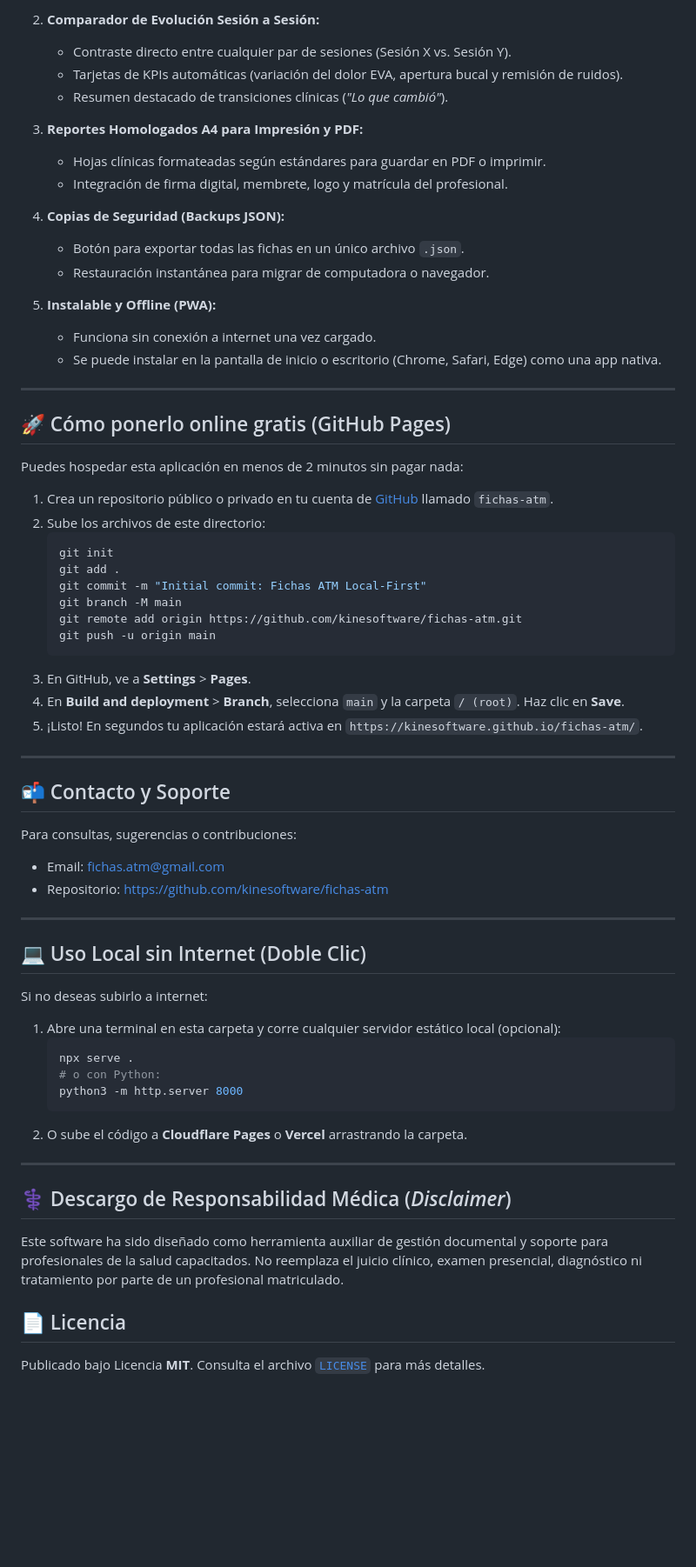
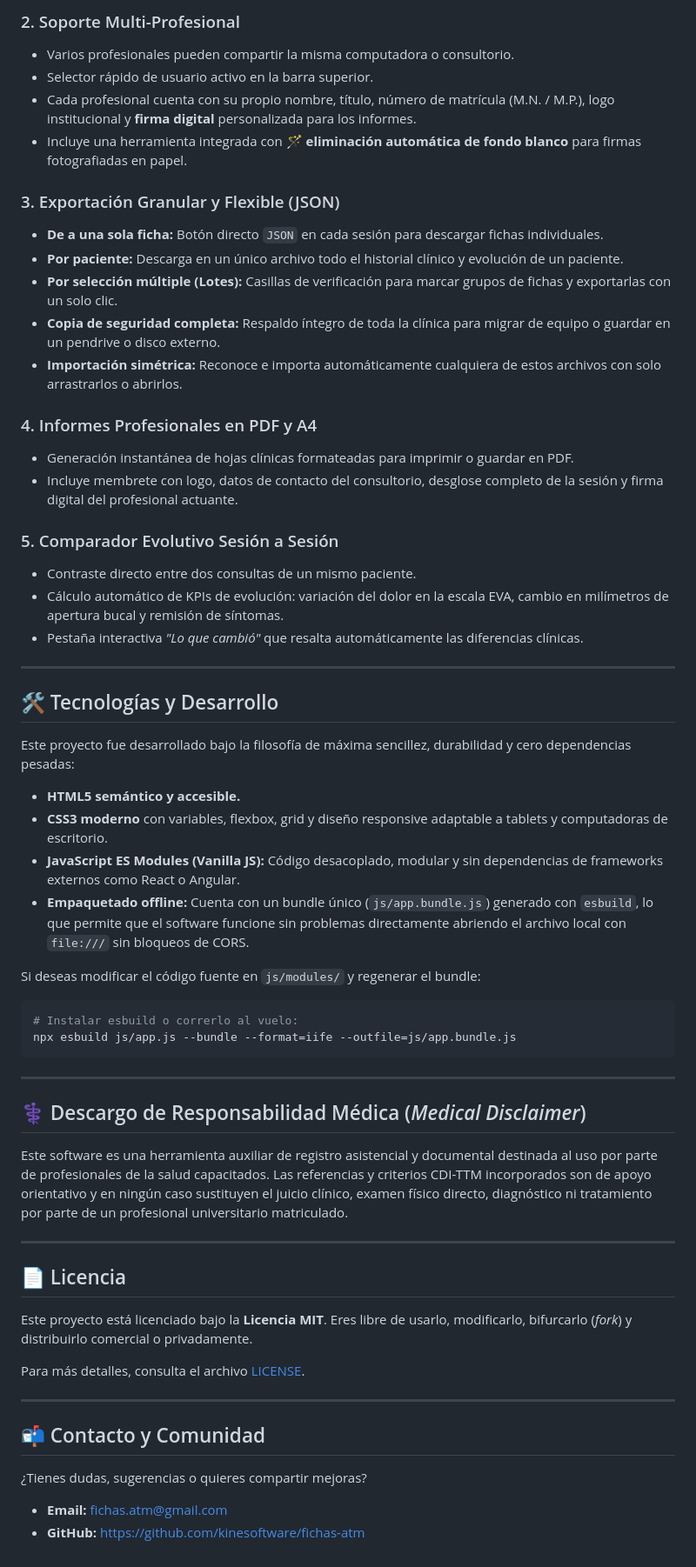
Before and after one commit to kinesoftware/fichas-atm, a Markdown page: README.md, the part around one of its changes. Shown at 87% size. Rendered like a GitHub page; blank space fills up the shorter version.

Commit message:
docs: add comprehensive readme explaining download, usage, freedom to modify and distribute under MIT

````diff
--- a/README.md
+++ b/README.md
@@ -25,68 +63,61 @@
 
-2. **Comparador de Evolución Sesión a Sesión:**
-   * Contraste directo entre cualquier par de sesiones (Sesión X vs. Sesión Y).
-   * Tarjetas de KPIs automáticas (variación del dolor EVA, apertura bucal y remisión de ruidos).
-   * Resumen destacado de transiciones clínicas (*"Lo que cambió"*).
+### 2. Soporte Multi-Profesional
+* Varios profesionales pueden compartir la misma computadora o consultorio.
+* Selector rápido de usuario activo en la barra superior.
+* Cada profesional cuenta con su propio nombre, título, número de matrícula (M.N. / M.P.), logo institucional y **firma digital** personalizada para los informes.
+* Incluye una herramienta integrada con **🪄 eliminación automática de fondo blanco** para firmas fotografiadas en papel.
 
-3. **Reportes Homologados A4 para Impresión y PDF:**
-   * Hojas clínicas formateadas según estándares para guardar en PDF o imprimir.
-   * Integración de firma digital, membrete, logo y matrícula del profesional.
+### 3. Exportación Granular y Flexible (JSON)
+* **De a una sola ficha:** Botón directo `JSON` en cada sesión para descargar fichas individuales.
+* **Por paciente:** Descarga en un único archivo todo el historial clínico y evolución de un paciente.
+* **Por selección múltiple (Lotes):** Casillas de verificación para marcar grupos de fichas y exportarlas con un solo clic.
+* **Copia de seguridad completa:** Respaldo íntegro de toda la clínica para migrar de equipo o guardar en un pendrive o disco externo.
+* **Importación simétrica:** Reconoce e importa automáticamente cualquiera de estos archivos con solo arrastrarlos o abrirlos.
 
-4. **Copias de Seguridad (Backups JSON):**
-   * Botón para exportar todas las fichas en un único archivo `.json`.
-   * Restauración instantánea para migrar de computadora o navegador.
+### 4. Informes Profesionales en PDF y A4
+* Generación instantánea de hojas clínicas formateadas para imprimir o guardar en PDF.
+* Incluye membrete con logo, datos de contacto del consultorio, desglose completo de la sesión y firma digital del profesional actuante.
 
-5. **Instalable y Offline (PWA):**
-   * Funciona sin conexión a internet una vez cargado.
-   * Se puede instalar en la pantalla de inicio o escritorio (Chrome, Safari, Edge) como una app nativa.
+### 5. Comparador Evolutivo Sesión a Sesión
+* Contraste directo entre dos consultas de un mismo paciente.
+* Cálculo automático de KPIs de evolución: variación del dolor en la escala EVA, cambio en milímetros de apertura bucal y remisión de síntomas.
+* Pestaña interactiva *"Lo que cambió"* que resalta automáticamente las diferencias clínicas.
 
 ---
 
-## 🚀 Cómo ponerlo online gratis (GitHub Pages)
+## 🛠️ Tecnologías y Desarrollo
 
-Puedes hospedar esta aplicación en menos de 2 minutos sin pagar nada:
+Este proyecto fue desarrollado bajo la filosofía de máxima sencillez, durabilidad y cero dependencias pesadas:
 
-1. Crea un repositorio público o privado en tu cuenta de [GitHub](https://github.com) llamado `fichas-atm`.
-2. Sube los archivos de este directorio:
-   ```bash
-   git init
-   git add .
-   git commit -m "Initial commit: Fichas ATM Local-First"
-   git branch -M main
-   git remote add origin https://github.com/kinesoftware/fichas-atm.git
-   git push -u origin main
-   ```
-3. En GitHub, ve a **Settings** > **Pages**.
-4. En **Build and deployment** > **Branch**, selecciona `main` y la carpeta `/ (root)`. Haz clic en **Save**.
-5. ¡Listo! En segundos tu aplicación estará activa en `https://kinesoftware.github.io/fichas-atm/`.
+* **HTML5 semántico y accesible.**
+* **CSS3 moderno** con variables, flexbox, grid y diseño responsive adaptable a tablets y computadoras de escritorio.
+* **JavaScript ES Modules (Vanilla JS):** Código desacoplado, modular y sin dependencias de frameworks externos como React o Angular.
+* **Empaquetado offline:** Cuenta con un bundle único (`js/app.bundle.js`) generado con `esbuild`, lo que permite que el software funcione sin problemas directamente abriendo el archivo local con `file:///` sin bloqueos de CORS.
+
+Si deseas modificar el código fuente en `js/modules/` y regenerar el bundle:
+```bash
+# Instalar esbuild o correrlo al vuelo:
+npx esbuild js/app.js --bundle --format=iife --outfile=js/app.bundle.js
+```
 
 ---
 
-## 📬 Contacto y Soporte
+## ⚕️ Descargo de Responsabilidad Médica (*Medical Disclaimer*)
 
-Para consultas, sugerencias o contribuciones:
-* Email: [fichas.atm@gmail.com](mailto:fichas.atm@gmail.com)
-* Repositorio: [https://github.com/kinesoftware/fichas-atm](https://github.com/kinesoftware/fichas-atm)
+Este software es una herramienta auxiliar de registro asistencial y documental destinada al uso por parte de profesionales de la salud capacitados. Las referencias y criterios CDI-TTM incorporados son de apoyo orientativo y en ningún caso sustituyen el juicio clínico, examen físico directo, diagnóstico ni tratamiento por parte de un profesional universitario matriculado.
 
 ---
 
-## 💻 Uso Local sin Internet (Doble Clic)
+## 📄 Licencia
 
-Si no deseas subirlo a internet:
-1. Abre una terminal en esta carpeta y corre cualquier servidor estático local (opcional):
-   ```bash
-   npx serve .
-   # o con Python:
-   python3 -m http.server 8000
-   ```
-2. O sube el código a **Cloudflare Pages** o **Vercel** arrastrando la carpeta.
+Este proyecto está licenciado bajo la **Licencia MIT**. Eres libre de usarlo, modificarlo, bifurcarlo (*fork*) y distribuirlo comercial o privadamente.
+
+Para más detalles, consulta el archivo [LICENSE](./LICENSE).
 
 ---
 
-## ⚕️ Descargo de Responsabilidad Médica (*Disclaimer*)
+## 📬 Contacto y Comunidad
 
-Este software ha sido diseñado como herramienta auxiliar de gestión documental y soporte para profesionales de la salud capacitados. No reemplaza el juicio clínico, examen presencial, diagnóstico ni tratamiento por parte de un profesional matriculado.
-
-## 📄 Licencia
-
-Publicado bajo Licencia **MIT**. Consulta el archivo [`LICENSE`](./LICENSE) para más detalles.
+¿Tienes dudas, sugerencias o quieres compartir mejoras?
+* **Email:** [fichas.atm@gmail.com](mailto:fichas.atm@gmail.com)
+* **GitHub:** [https://github.com/kinesoftware/fichas-atm](https://github.com/kinesoftware/fichas-atm)
````
Also changed, not shown: other parts of README.md (+52 -14 lines).
